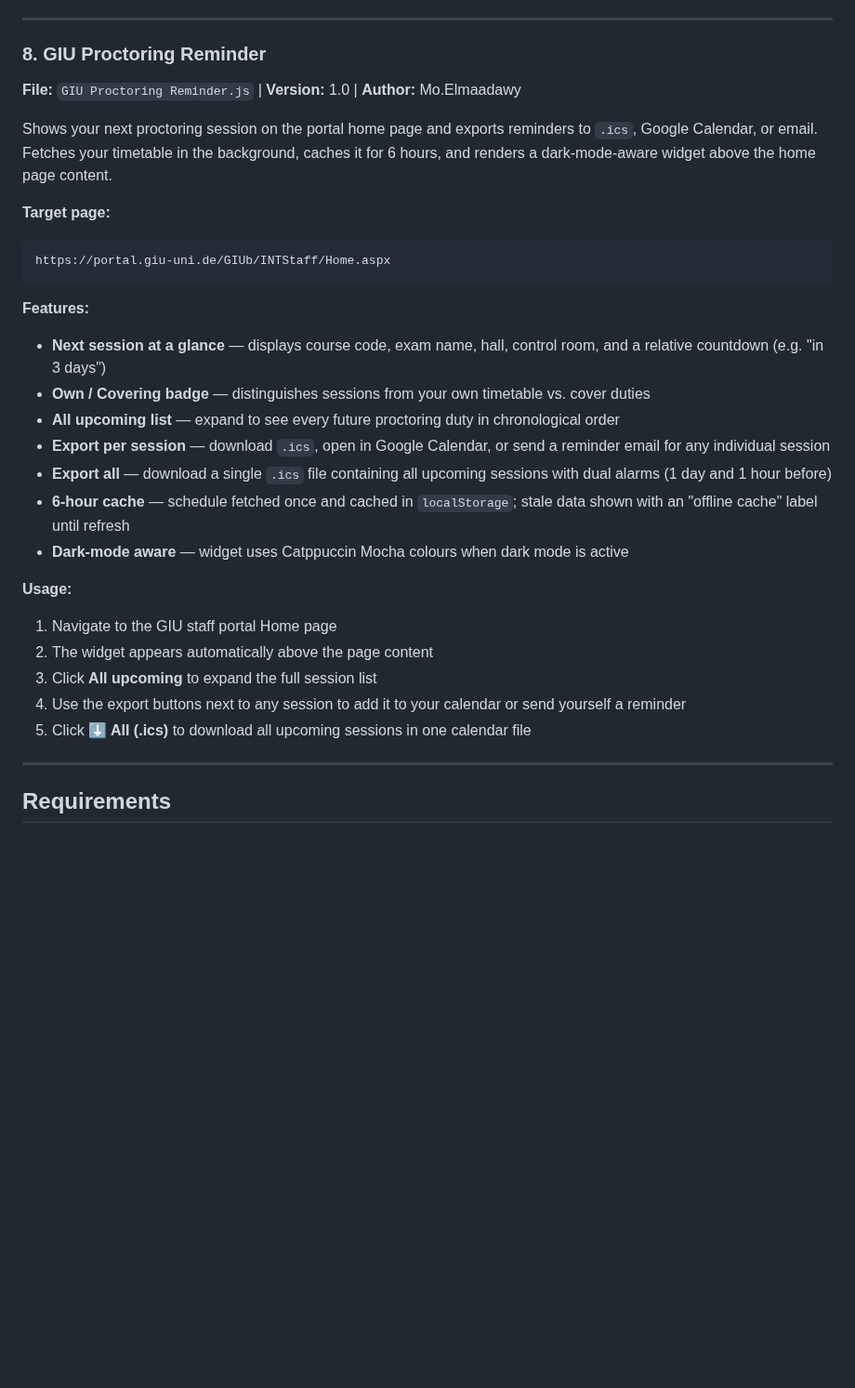
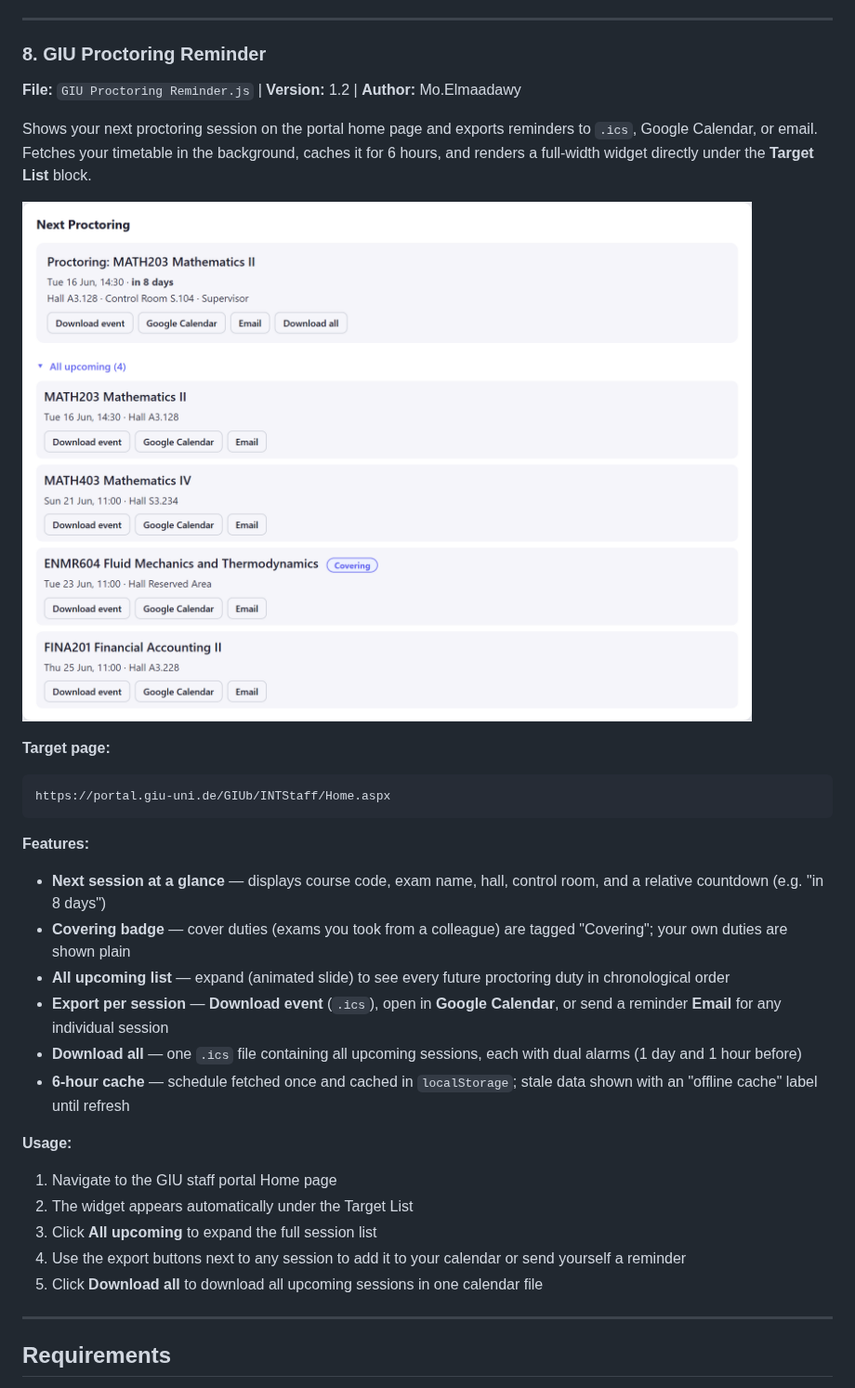
Before and after one commit to Mohamed-Elmaadawy/GIU-SuperScript, a Markdown page: README.md, the part around the change. Shown at 93% size. GitHub-like rendering; pictures changed too: screenshots/proctoring-reminder.png (added); blank space fills up the shorter version.

Commit message:
docs(proctoring-reminder): add live widget screenshot, refresh README to v1.2

````diff
--- a/README.md
+++ b/README.md
@@ -314,9 +314,11 @@ https://portal.giu-uni.de/GIUb/INTStaff/ClassAttendance_ManageStudentAttendances
 
 ### 8. GIU Proctoring Reminder
 
-**File:** `GIU Proctoring Reminder.js` | **Version:** 1.0 | **Author:** Mo.Elmaadawy
+**File:** `GIU Proctoring Reminder.js` | **Version:** 1.2 | **Author:** Mo.Elmaadawy
 
-Shows your next proctoring session on the portal home page and exports reminders to `.ics`, Google Calendar, or email. Fetches your timetable in the background, caches it for 6 hours, and renders a dark-mode-aware widget above the home page content.
+Shows your next proctoring session on the portal home page and exports reminders to `.ics`, Google Calendar, or email. Fetches your timetable in the background, caches it for 6 hours, and renders a full-width widget directly under the **Target List** block.
+
+![GIU Proctoring Reminder](screenshots/proctoring-reminder.png)
 
 **Target page:**
 ```
@@ -325,21 +327,20 @@ https://portal.giu-uni.de/GIUb/INTStaff/Home.aspx
 
 **Features:**
 
-- **Next session at a glance** — displays course code, exam name, hall, control room, and a relative countdown (e.g. "in 3 days")
-- **Own / Covering badge** — distinguishes sessions from your own timetable vs. cover duties
-- **All upcoming list** — expand to see every future proctoring duty in chronological order
-- **Export per session** — download `.ics`, open in Google Calendar, or send a reminder email for any individual session
-- **Export all** — download a single `.ics` file containing all upcoming sessions with dual alarms (1 day and 1 hour before)
+- **Next session at a glance** — displays course code, exam name, hall, control room, and a relative countdown (e.g. "in 8 days")
+- **Covering badge** — cover duties (exams you took from a colleague) are tagged "Covering"; your own duties are shown plain
+- **All upcoming list** — expand (animated slide) to see every future proctoring duty in chronological order
+- **Export per session** — **Download event** (`.ics`), open in **Google Calendar**, or send a reminder **Email** for any individual session
+- **Download all** — one `.ics` file containing all upcoming sessions, each with dual alarms (1 day and 1 hour before)
 - **6-hour cache** — schedule fetched once and cached in `localStorage`; stale data shown with an "offline cache" label until refresh
-- **Dark-mode aware** — widget uses Catppuccin Mocha colours when dark mode is active
 
 **Usage:**
 
 1. Navigate to the GIU staff portal Home page
-2. The widget appears automatically above the page content
+2. The widget appears automatically under the Target List
 3. Click **All upcoming** to expand the full session list
 4. Use the export buttons next to any session to add it to your calendar or send yourself a reminder
-5. Click **⬇ All (.ics)** to download all upcoming sessions in one calendar file
+5. Click **Download all** to download all upcoming sessions in one calendar file
 
 ---
 
````
